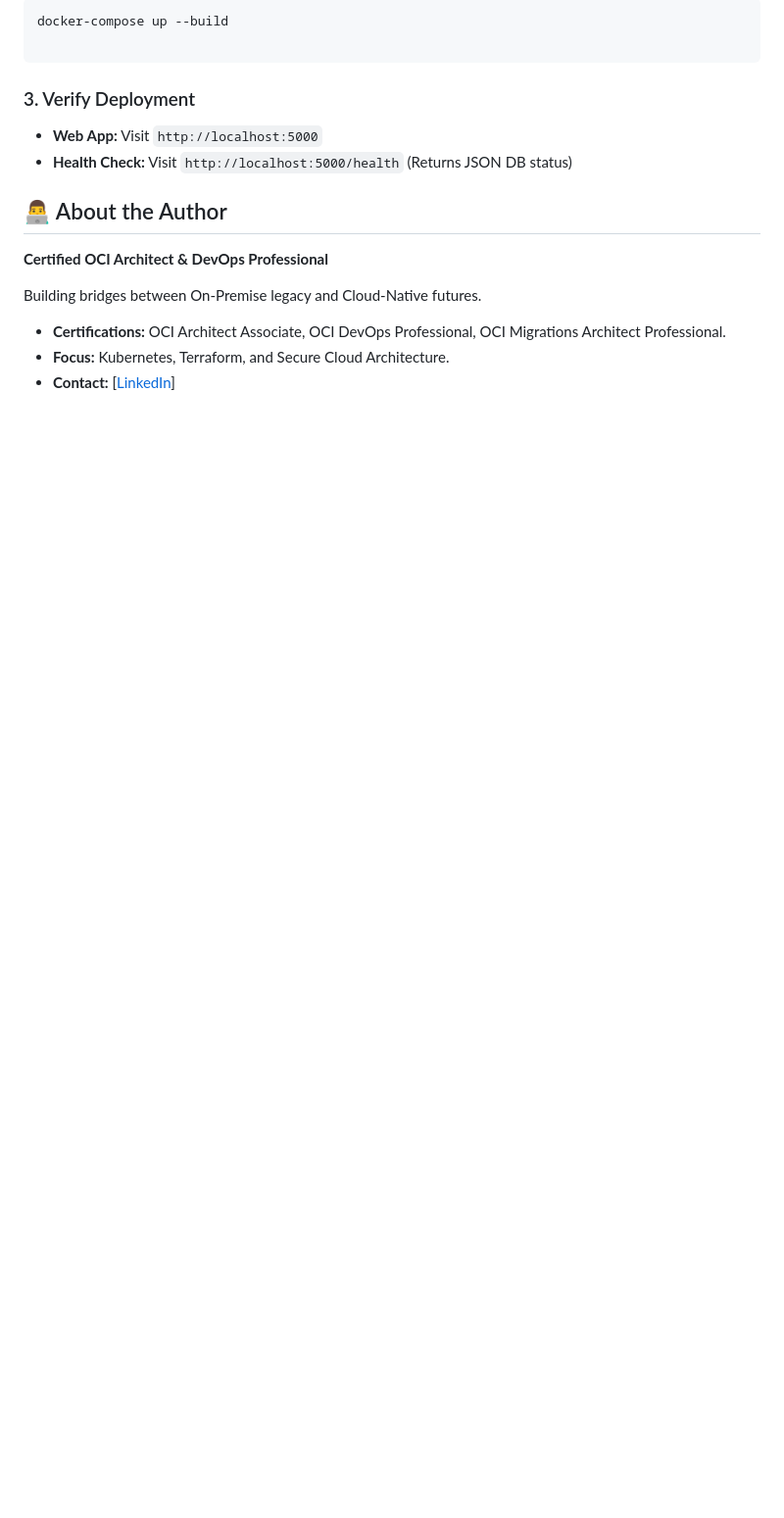
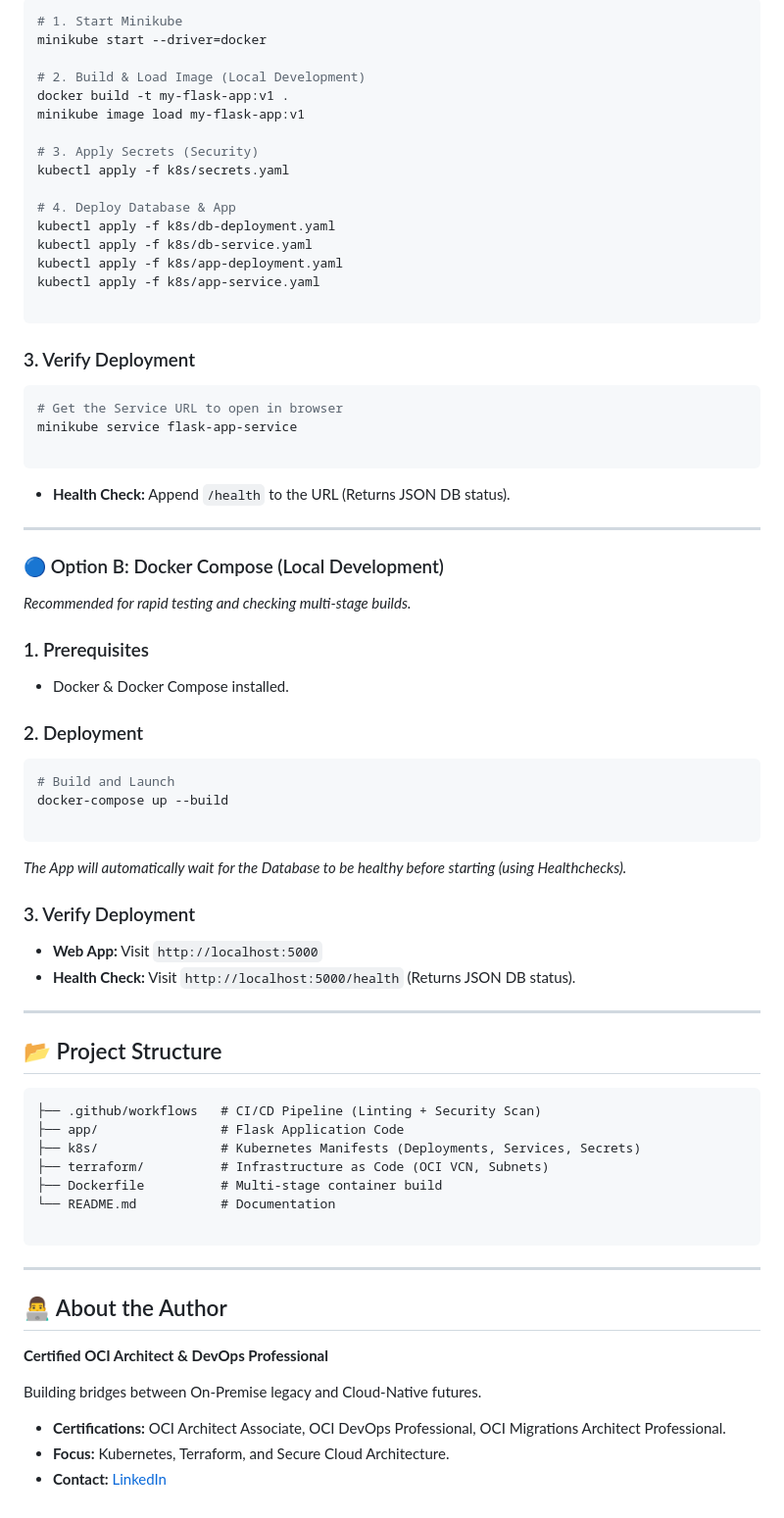
Before and after one commit to soon-oss/oci-3tier-flask-app, a Markdown page: README.md, the part around one of its changes. Shown at 98% size. Rendered like a GitHub page; blank space fills up the shorter version.

````diff
--- a/README.md
+++ b/README.md
@@ -74,13 +140,73 @@ This command spins up the Database and App. The App will automatically **wait**
 
 ```bash
-docker-compose up --build
+# 1. Start Minikube
+minikube start --driver=docker
+
+# 2. Build & Load Image (Local Development)
+docker build -t my-flask-app:v1 .
+minikube image load my-flask-app:v1
+
+# 3. Apply Secrets (Security)
+kubectl apply -f k8s/secrets.yaml
+
+# 4. Deploy Database & App
+kubectl apply -f k8s/db-deployment.yaml
+kubectl apply -f k8s/db-service.yaml
+kubectl apply -f k8s/app-deployment.yaml
+kubectl apply -f k8s/app-service.yaml
 
 ```
 
 ### 3. Verify Deployment
 
+```bash
+# Get the Service URL to open in browser
+minikube service flask-app-service
+
+```
+
+* **Health Check:** Append `/health` to the URL (Returns JSON DB status).
+
+---
+
+### 🔵 Option B: Docker Compose (Local Development)
+
+*Recommended for rapid testing and checking multi-stage builds.*
+
+### 1. Prerequisites
+
+* Docker & Docker Compose installed.
+
+### 2. Deployment
+
+```bash
+# Build and Launch
+docker-compose up --build
+
+```
+
+*The App will automatically wait for the Database to be healthy before starting (using Healthchecks).*
+
+### 3. Verify Deployment
+
 * **Web App:** Visit `http://localhost:5000`
-* **Health Check:** Visit `http://localhost:5000/health` (Returns JSON DB status)
+* **Health Check:** Visit `http://localhost:5000/health` (Returns JSON DB status).
+
+---
+
+## 📂 Project Structure
+
+```text
+├── .github/workflows   # CI/CD Pipeline (Linting + Security Scan)
+├── app/                # Flask Application Code
+├── k8s/                # Kubernetes Manifests (Deployments, Services, Secrets)
+├── terraform/          # Infrastructure as Code (OCI VCN, Subnets)
+├── Dockerfile          # Multi-stage container build
+└── README.md           # Documentation
+
+```
+
+---
 
 ## 👨‍💻 About the Author
 
@@ -90,4 +216,4 @@ Building bridges between On-Premise legacy and Cloud-Native futures.
 
 * **Certifications:** OCI Architect Associate, OCI DevOps Professional, OCI Migrations Architect Professional.
 * **Focus:** Kubernetes, Terraform, and Secure Cloud Architecture.
-* **Contact:** [[LinkedIn](https://www.linkedin.com/in/desmond-soon-248889390/)]
+* **Contact:** [LinkedIn](https://www.linkedin.com/in/desmond-soon-248889390/)
````
Also changed, not shown: other parts of README.md (+99 -33 lines).
